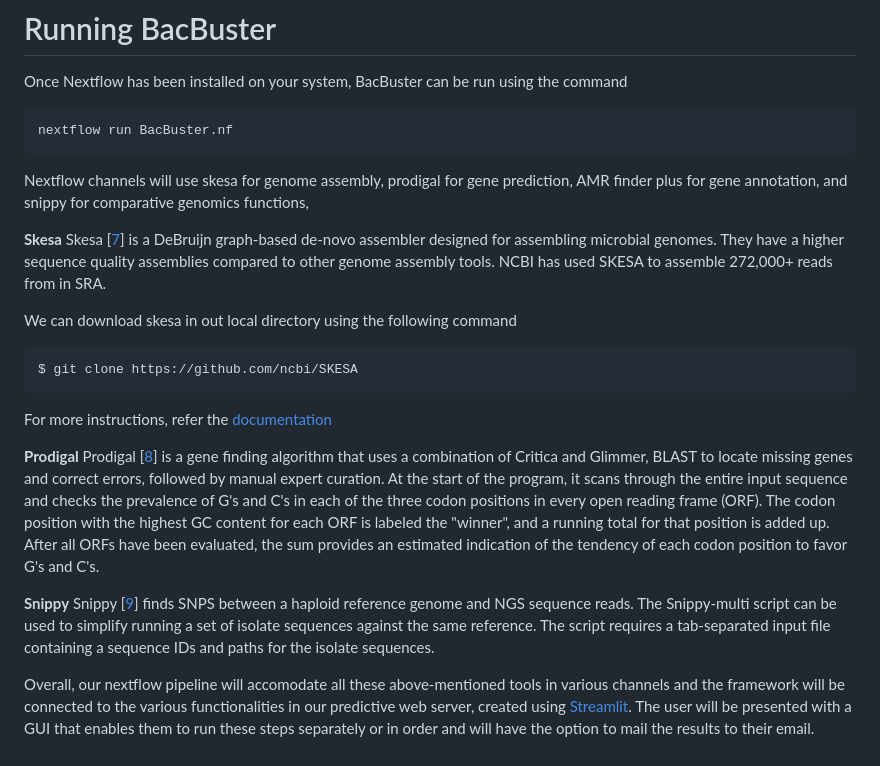
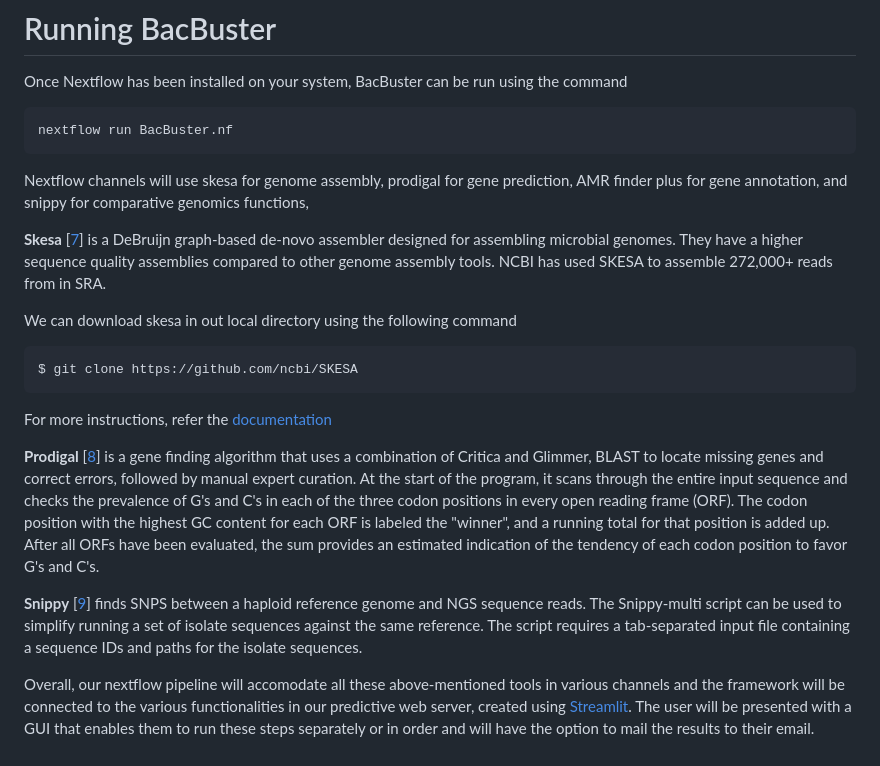
Before and after one commit to iamgiddyaboutgit-schoolwork/biol_7210_bacbuster, a Markdown page: README.md, the part around the change. GitHub-like rendering.

````diff
--- a/README.md
+++ b/README.md
@@ -23,7 +23,7 @@ nextflow run BacBuster.nf
 Nextflow channels will use skesa for genome assembly, prodigal for gene prediction, AMR finder plus for gene annotation, and snippy for comparative genomics functions,
 
 **Skesa**
-Skesa  [[7](https://genomebiology.biomedcentral.com/articles/10.1186/s13059-018-1540-z)] is a DeBruijn graph-based de-novo assembler designed for assembling microbial genomes. They have a higher sequence quality assemblies compared to other genome assembly tools. NCBI has used SKESA to assemble 272,000+ reads from in SRA.
+ [[7](https://genomebiology.biomedcentral.com/articles/10.1186/s13059-018-1540-z)] is a DeBruijn graph-based de-novo assembler designed for assembling microbial genomes. They have a higher sequence quality assemblies compared to other genome assembly tools. NCBI has used SKESA to assemble 272,000+ reads from in SRA.
 
 We can download skesa in out local directory using the following command
 ```
@@ -32,9 +32,9 @@ $ git clone https://github.com/ncbi/SKESA
 For more instructions, refer the  [documentation](https://github.com/ncbi/SKESA)
 
 **Prodigal**
-Prodigal  [[8](https://bmcbioinformatics.biomedcentral.com/articles/10.1186/1471-2105-11-119)] is a gene finding algorithm that uses a combination of Critica and Glimmer, BLAST to locate missing genes and correct errors, followed by manual expert curation. At the start of the program, it scans through the entire input sequence and checks the prevalence of G's and C's in each of the three codon positions in every open reading frame (ORF). The codon position with the highest GC content for each ORF is labeled the "winner", and a running total for that position is added up. After all ORFs have been evaluated, the sum provides an estimated indication of the tendency of each codon position to favor G's and C's.
+ [[8](https://bmcbioinformatics.biomedcentral.com/articles/10.1186/1471-2105-11-119)] is a gene finding algorithm that uses a combination of Critica and Glimmer, BLAST to locate missing genes and correct errors, followed by manual expert curation. At the start of the program, it scans through the entire input sequence and checks the prevalence of G's and C's in each of the three codon positions in every open reading frame (ORF). The codon position with the highest GC content for each ORF is labeled the "winner", and a running total for that position is added up. After all ORFs have been evaluated, the sum provides an estimated indication of the tendency of each codon position to favor G's and C's.
 
 **Snippy**
-Snippy  [[9](https://github.com/tseemann/snippy)] finds SNPS between a haploid reference genome and NGS sequence reads. The Snippy-multi script can be used to simplify running a set of isolate sequences against the same reference. The script requires a tab-separated input file containing a sequence IDs and paths for the isolate sequences.
+ [[9](https://github.com/tseemann/snippy)] finds SNPS between a haploid reference genome and NGS sequence reads. The Snippy-multi script can be used to simplify running a set of isolate sequences against the same reference. The script requires a tab-separated input file containing a sequence IDs and paths for the isolate sequences.
 
 Overall, our nextflow pipeline will accomodate all these above-mentioned tools in various channels and the framework will be connected to the various functionalities in our predictive web server, created using [Streamlit](https://streamlit.io/). The user will be presented with a GUI that enables them to run these steps separately or in order and will have the option to mail the results to their email.
````
